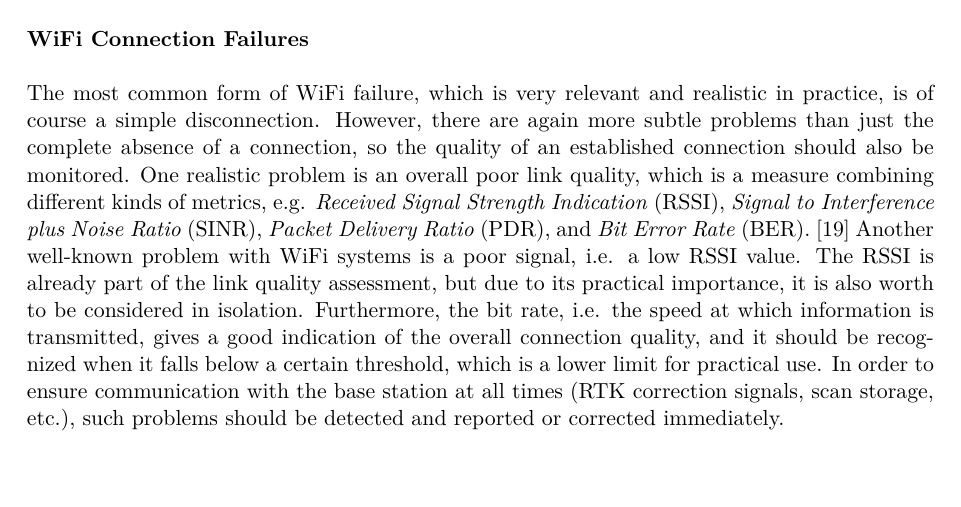
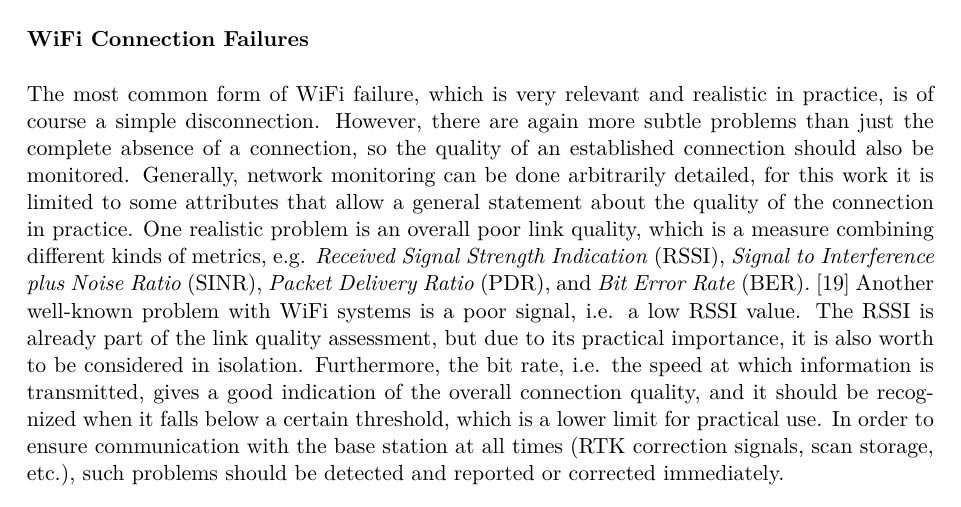
Before and after one commit to tbohne/msc, a LaTeX thesis (thesis/thesis.tex): part of page 21 of 49, cut so that both start at the same text. Compiled offline with pdfLaTeX.

Commit message:
minor extension

```diff
--- a/thesis/thesis.tex
+++ b/thesis/thesis.tex
@@ -430,12 +430,14 @@ to the base station or external servers for further processing.\newline
 \noindent
 The most common form of WiFi failure, which is very relevant and realistic in practice, is of course a simple disconnection.
 However, there are again more subtle problems than just the complete absence of a connection, so the quality of an established connection should also be monitored.
-One realistic problem is an overall poor link quality, which is a measure combining different kinds of metrics, e.g. \textit{Received Signal Strength Indication} (RSSI),
-\textit{Signal to Interference plus Noise Ratio} (SINR), \textit{Packet Delivery Ratio} (PDR), and \textit{Bit Error Rate} (BER). \cite{Vlavianos:2008}
-Another well-known problem with WiFi systems is a poor signal, i.e. a low RSSI value. The RSSI is already part of the link quality assessment, but due to its practical
-importance, it is also worth to be considered in isolation. Furthermore, the bit rate, i.e. the speed at which information is transmitted, gives a good indication of
-the overall connection quality, and it should be recognized when it falls below a certain threshold, which is a lower limit for practical use. In order to ensure communication
-with the base station at all times (RTK correction signals, scan storage, etc.), such problems should be detected and reported or corrected immediately.\newline
+Generally, network monitoring can be done arbitrarily detailed, for this work it is limited to some attributes that allow a general statement about the quality of
+the connection in practice. One realistic problem is an overall poor link quality, which is a measure combining different kinds of metrics, e.g.
+\textit{Received Signal Strength Indication} (RSSI), \textit{Signal to Interference plus Noise Ratio} (SINR), \textit{Packet Delivery Ratio} (PDR), and
+\textit{Bit Error Rate} (BER). \cite{Vlavianos:2008} Another well-known problem with WiFi systems is a poor signal, i.e. a low RSSI value. The RSSI is already part of
+the link quality assessment, but due to its practical importance, it is also worth to be considered in isolation. Furthermore, the bit rate, i.e. the speed at which
+information is transmitted, gives a good indication of the overall connection quality, and it should be recognized when it falls below a certain threshold, which is a
+lower limit for practical use. In order to ensure communication with the base station at all times (RTK correction signals, scan storage, etc.), such problems should be
+detected and reported or corrected immediately.\newline
 
 \noindent
 \textbf{Obstacles Blocking the Planned Path}\newline
```
